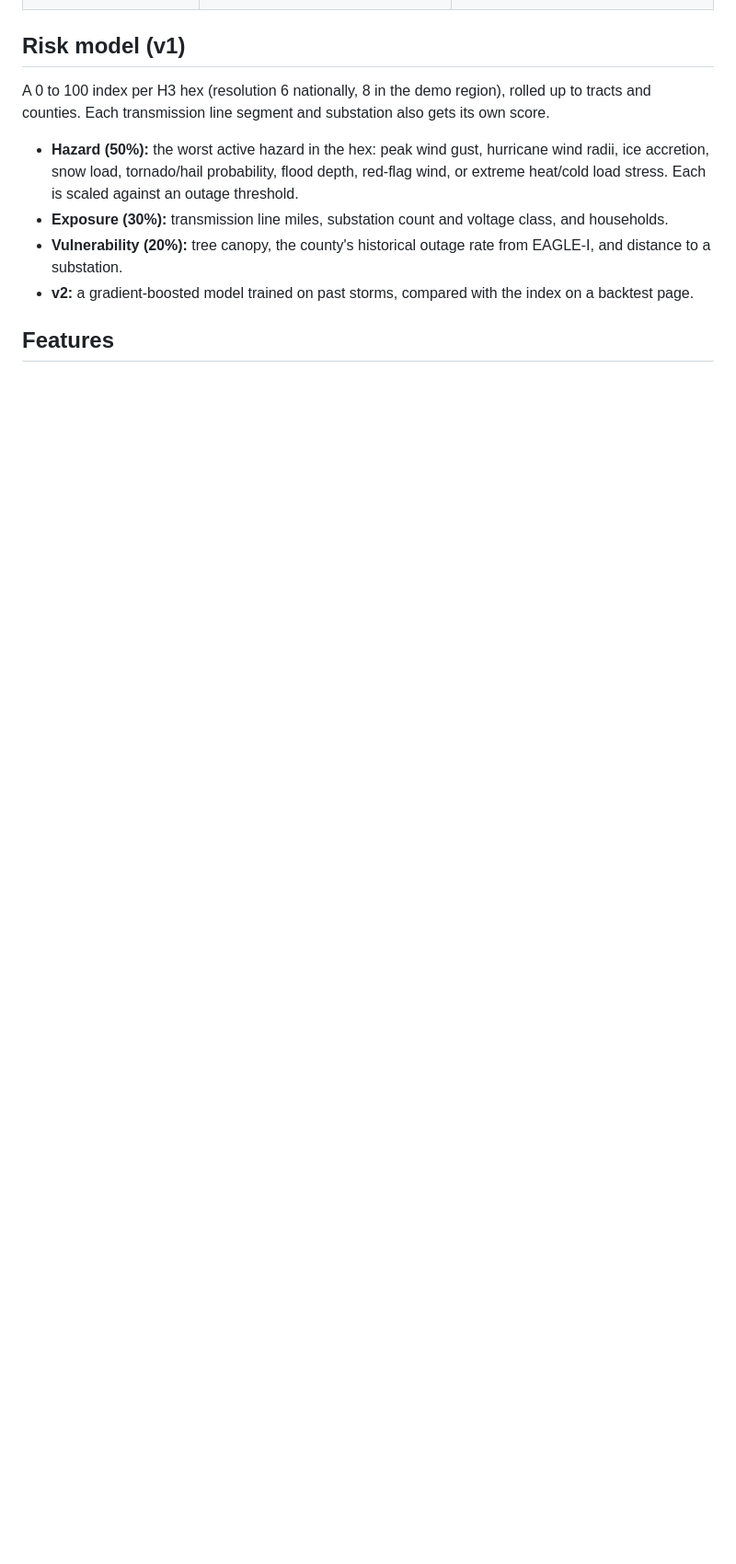
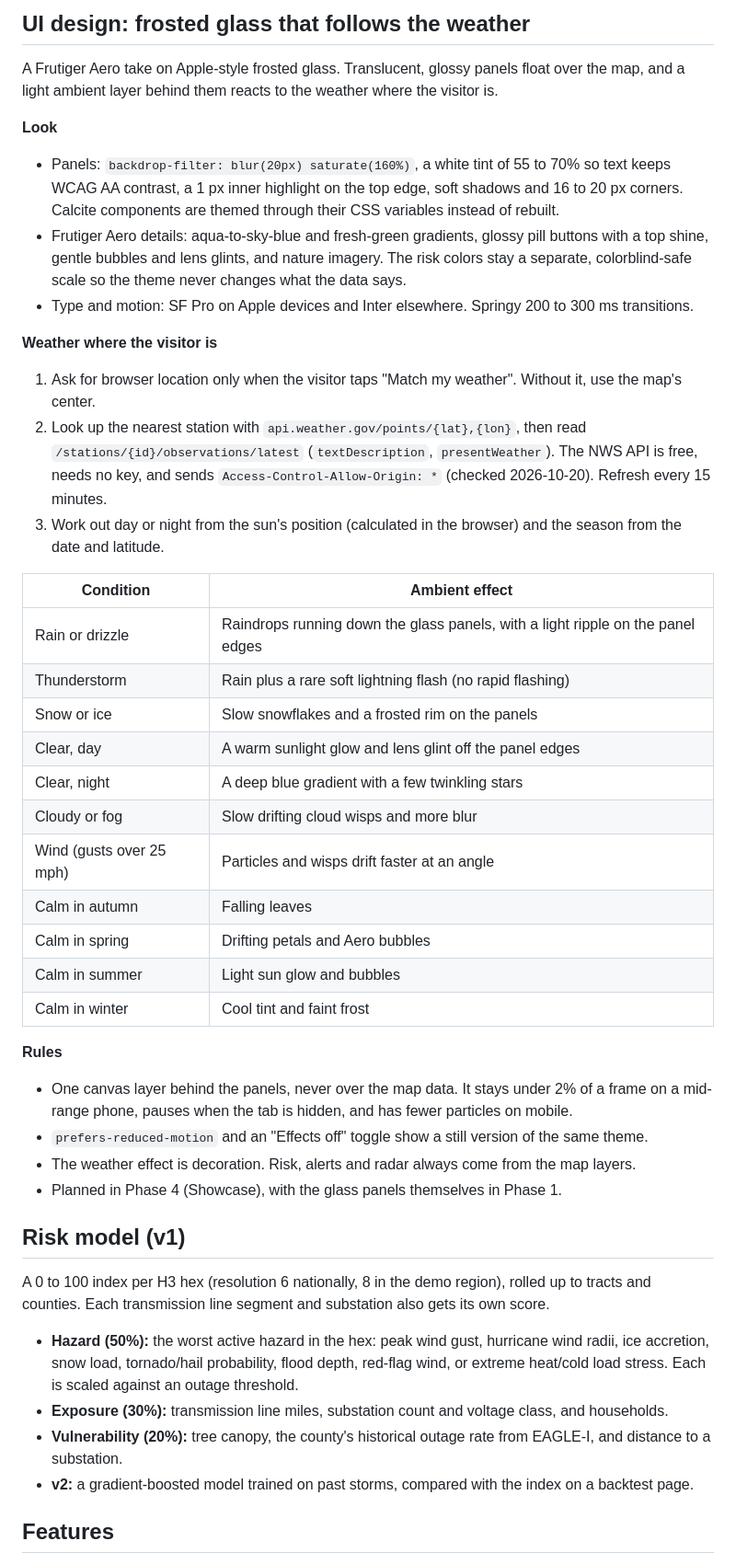
Before and after one commit to codyparham94/StormX, a Markdown page: docs/PLAN.md, the part around one of its changes. Shown at 92% size. GitHub-like rendering; blank space fills up the shorter version.

Commit message:
Add free Google Maps features and the weather-reactive glass UI to the plan
Co-Authored-By: Claude Opus 5.5 (1M context) <noreply@anthropic.com>
Claude-Session: https://claude.ai/code/session_01UHeDqvYyjUFZhnzMVn9cT4

```diff
--- a/docs/PLAN.md
+++ b/docs/PLAN.md
@@ -133,3 +150,40 @@ The owner's RExplorer project covers Montgomery County, Tennessee, so its data d
+## UI design: frosted glass that follows the weather
+
+A Frutiger Aero take on Apple-style frosted glass. Translucent, glossy panels float over the map, and a light ambient layer behind them reacts to the weather where the visitor is.
+
+**Look**
+
+- Panels: `backdrop-filter: blur(20px) saturate(160%)`, a white tint of 55 to 70% so text keeps WCAG AA contrast, a 1 px inner highlight on the top edge, soft shadows and 16 to 20 px corners. Calcite components are themed through their CSS variables instead of rebuilt.
+- Frutiger Aero details: aqua-to-sky-blue and fresh-green gradients, glossy pill buttons with a top shine, gentle bubbles and lens glints, and nature imagery. The risk colors stay a separate, colorblind-safe scale so the theme never changes what the data says.
+- Type and motion: SF Pro on Apple devices and Inter elsewhere. Springy 200 to 300 ms transitions.
+
+**Weather where the visitor is**
+
+1. Ask for browser location only when the visitor taps "Match my weather". Without it, use the map's center.
+2. Look up the nearest station with `api.weather.gov/points/{lat},{lon}`, then read `/stations/{id}/observations/latest` (`textDescription`, `presentWeather`). The NWS API is free, needs no key, and sends `Access-Control-Allow-Origin: *` (checked 2026-10-20). Refresh every 15 minutes.
+3. Work out day or night from the sun's position (calculated in the browser) and the season from the date and latitude.
+
+| Condition | Ambient effect |
+| --- | --- |
+| Rain or drizzle | Raindrops running down the glass panels, with a light ripple on the panel edges |
+| Thunderstorm | Rain plus a rare soft lightning flash (no rapid flashing) |
+| Snow or ice | Slow snowflakes and a frosted rim on the panels |
+| Clear, day | A warm sunlight glow and lens glint off the panel edges |
+| Clear, night | A deep blue gradient with a few twinkling stars |
+| Cloudy or fog | Slow drifting cloud wisps and more blur |
+| Wind (gusts over 25 mph) | Particles and wisps drift faster at an angle |
+| Calm in autumn | Falling leaves |
+| Calm in spring | Drifting petals and Aero bubbles |
+| Calm in summer | Light sun glow and bubbles |
+| Calm in winter | Cool tint and faint frost |
+
+**Rules**
+
+- One canvas layer behind the panels, never over the map data. It stays under 2% of a frame on a mid-range phone, pauses when the tab is hidden, and has fewer particles on mobile.
+- `prefers-reduced-motion` and an "Effects off" toggle show a still version of the same theme.
+- The weather effect is decoration. Risk, alerts and radar always come from the map layers.
+- Planned in Phase 4 (Showcase), with the glass panels themselves in Phase 1.
+
 ## Risk model (v1)
 
 A 0 to 100 index per H3 hex (resolution 6 nationally, 8 in the demo region), rolled up to tracts and counties. Each transmission line segment and substation also gets its own score.
```
Also changed, not shown: other parts of docs/PLAN.md (+17 -0 lines).
